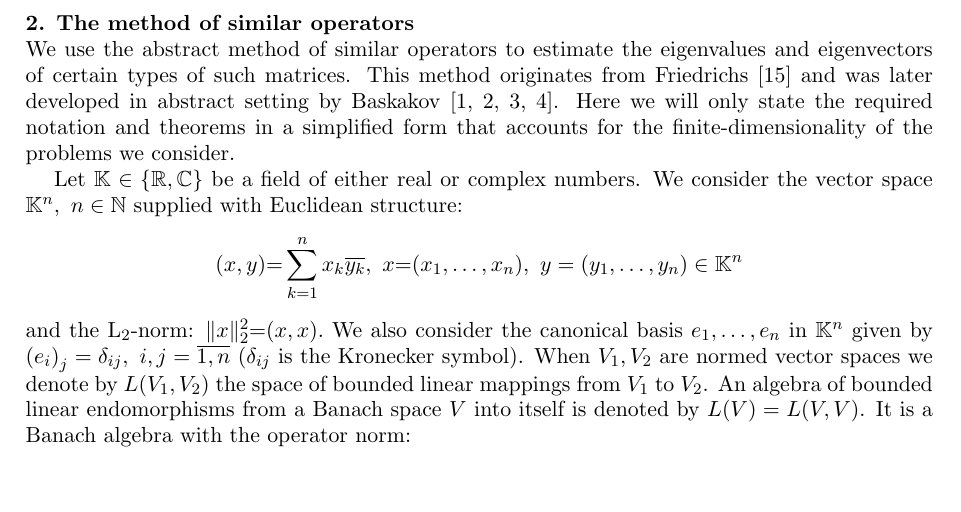
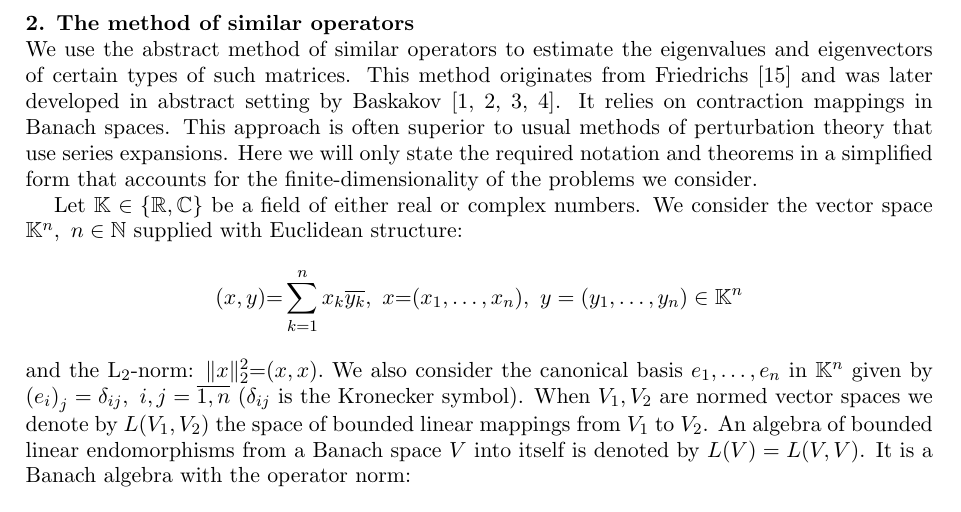
Before and after one commit to SomeoneSerge/jpcs-2017, a LaTeX document (sergey_kozlukov_jpcs.tex): part of page 2 of 9, cut so that both start at the same text, the shorter picture padded with empty space. Compiled offline with pdfLaTeX.

Commit message:
feat: more on origins of tMSO

```diff
--- a/sergey_kozlukov_jpcs.tex
+++ b/sergey_kozlukov_jpcs.tex
@@ -110,6 +110,9 @@ We use the abstract method of similar operators
 This method originates from Friedrichs~\cite{friedrichs1965advanced}
     and was later developed in abstract setting
     by Baskakov~\cite{baskakov1983methods,baskakov2014memory,baskakov2017method,baskakov2013completeness}.
+It relies on contraction mappings in Banach spaces.
+This approach is often superior to usual methods of perturbation theory
+    that use series expansions.
 Here we will only state the required notation and theorems
     in a simplified form that accounts
     for the finite-dimensionality
```
